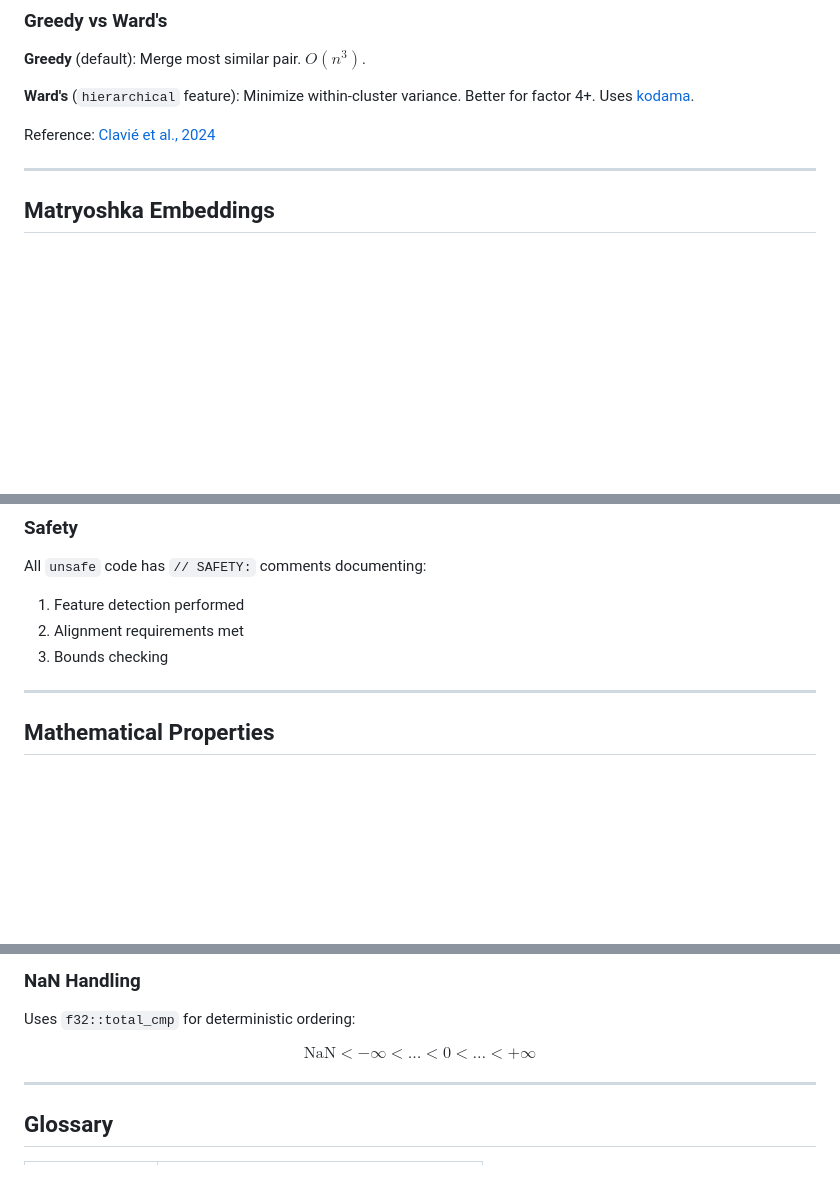
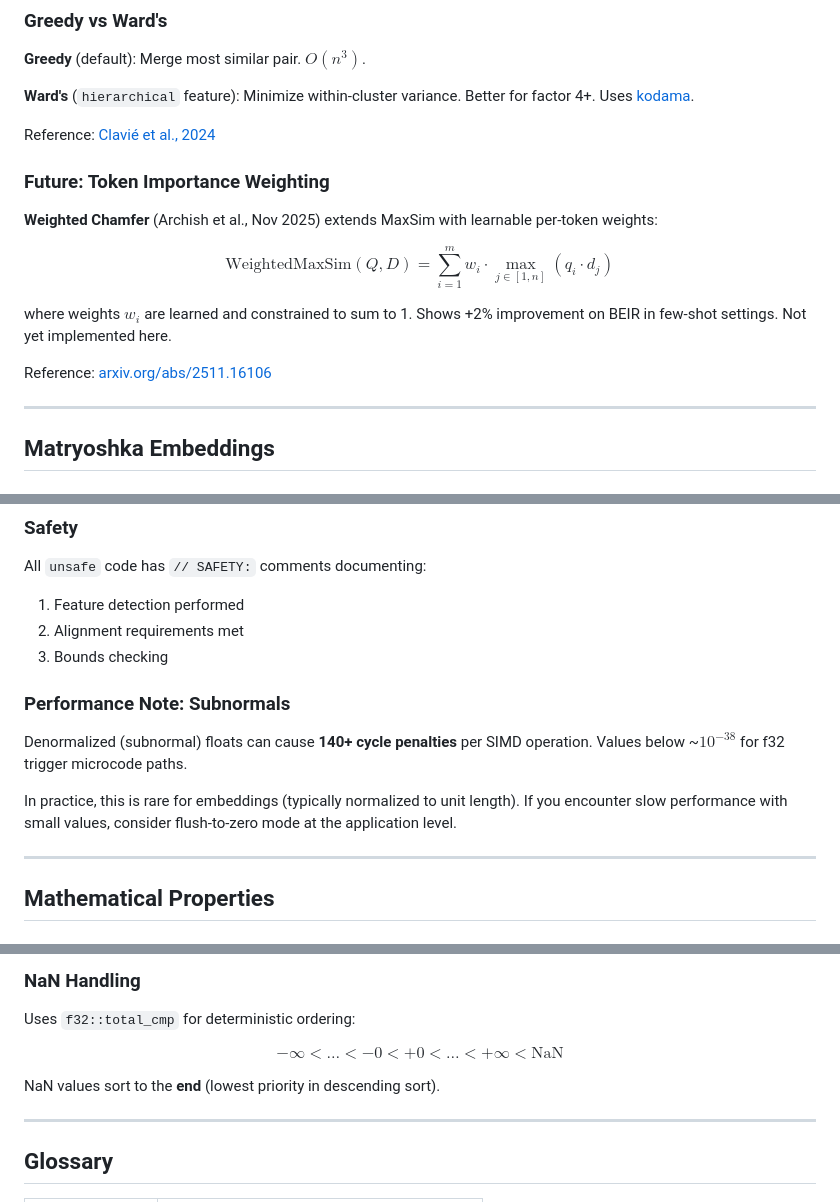
Before and after one commit to arclabs561/rank-refine, a Markdown page: REFERENCE.md, 3 parts joined by grey strips. Drawn GitHub-style; blank space fills up the shorter version.

```diff
--- a/REFERENCE.md
+++ b/REFERENCE.md
@@ -125,6 +125,18 @@ Better for factor 4+. Uses [kodama](https://docs.rs/kodama).
 
 Reference: [Clavié et al., 2024](https://arxiv.org/abs/2409.14683)
 
+### Future: Token Importance Weighting
+
+**Weighted Chamfer** (Archish et al., Nov 2025) extends MaxSim with learnable
+per-token weights:
+
+$$\text{WeightedMaxSim}(Q, D) = \sum_{i=1}^{m} w_i \cdot \max_{j \in [1,n]} (q_i \cdot d_j)$$
+
+where weights $w_i$ are learned and constrained to sum to 1. Shows +2% improvement
+on BEIR in few-shot settings. Not yet implemented here.
+
+Reference: [arxiv.org/abs/2511.16106](https://arxiv.org/abs/2511.16106)
+
 ---
 
 ## Matryoshka Embeddings
@@ -195,6 +207,15 @@ All `unsafe` code has `// SAFETY:` comments documenting:
 2. Alignment requirements met
 3. Bounds checking
 
+### Performance Note: Subnormals
+
+Denormalized (subnormal) floats can cause **140+ cycle penalties** per SIMD
+operation. Values below ~$10^{-38}$ for f32 trigger microcode paths.
+
+In practice, this is rare for embeddings (typically normalized to unit length).
+If you encounter slow performance with small values, consider flush-to-zero
+mode at the application level.
+
 ---
 
 ## Mathematical Properties
@@ -223,7 +244,9 @@ Properties:
 
 Uses `f32::total_cmp` for deterministic ordering:
 
-$$\text{NaN} < -\infty < \ldots < 0 < \ldots < +\infty$$
+$$-\infty < \ldots < -0 < +0 < \ldots < +\infty < \text{NaN}$$
+
+NaN values sort to the **end** (lowest priority in descending sort).
 
 ---
 
```
Also changed, not shown: other parts of REFERENCE.md (+3 -0 lines), README.md (+16 -4 lines).
